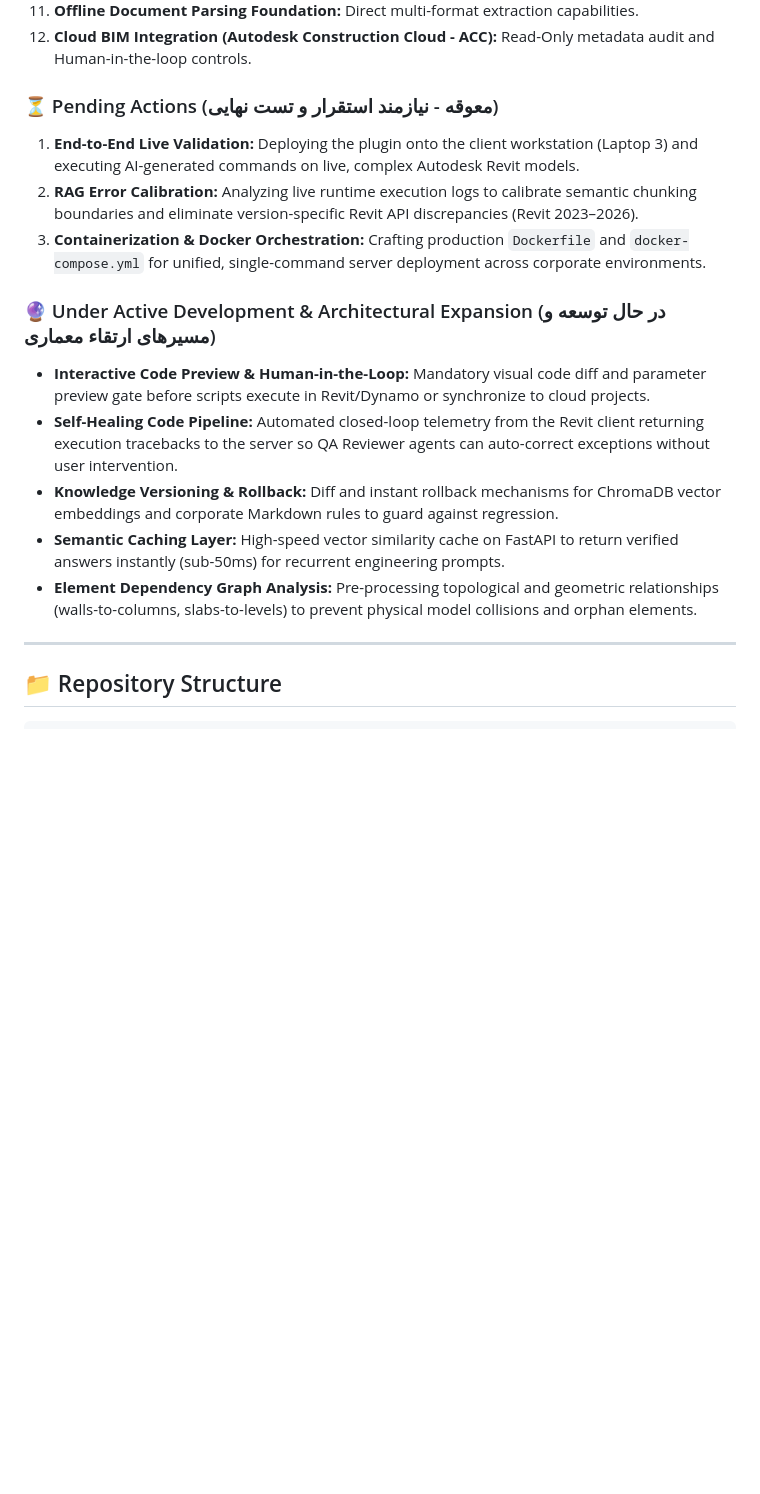
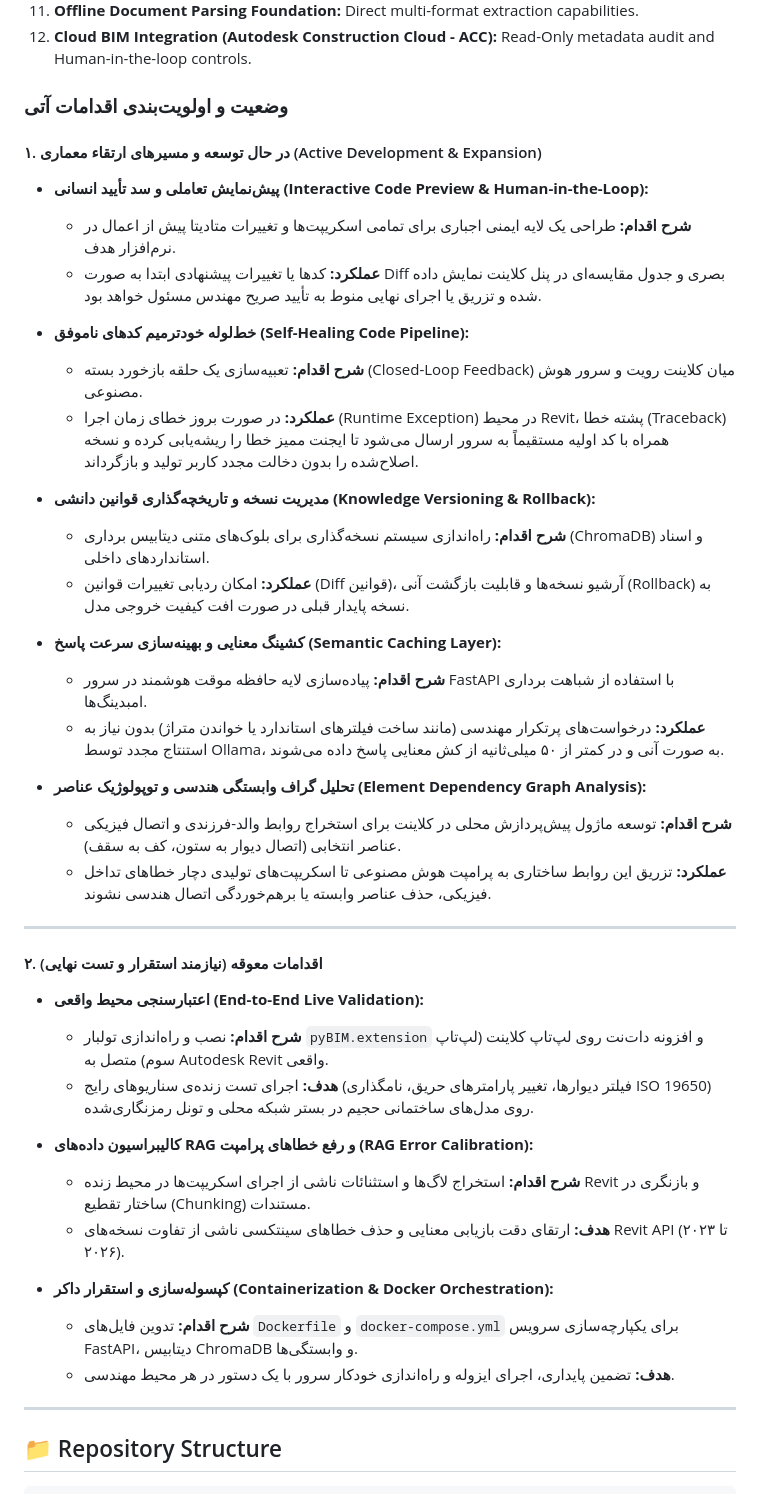
Before and after one commit to GeekOfProgramming/Sales-AI, a Markdown page: README.md, the part around the change. GitHub-like rendering; blank space fills up the shorter version.

Commit message:
docs: synchronize README.md with exact active development and pending actions sections from Roadmap-LLMs.md

```diff
--- a/README.md
+++ b/README.md
@@ -200,17 +200,46 @@ Based on the centralized master roadmap ([`C:\Projects\Roadmap-LLMs.md`](file://
 11. **Offline Document Parsing Foundation:** Direct multi-format extraction capabilities.
 12. **Cloud BIM Integration (Autodesk Construction Cloud - ACC):** Read-Only metadata audit and Human-in-the-loop controls.
 
-### ⏳ Pending Actions (معوقه - نیازمند استقرار و تست نهایی)
-1. **End-to-End Live Validation:** Deploying the plugin onto the client workstation (Laptop 3) and executing AI-generated commands on live, complex Autodesk Revit models.
-2. **RAG Error Calibration:** Analyzing live runtime execution logs to calibrate semantic chunking boundaries and eliminate version-specific Revit API discrepancies (Revit 2023–2026).
-3. **Containerization & Docker Orchestration:** Crafting production `Dockerfile` and `docker-compose.yml` for unified, single-command server deployment across corporate environments.
+### وضعیت و اولویت‌بندی اقدامات آتی
 
-### 🔮 Under Active Development & Architectural Expansion (در حال توسعه و مسیرهای ارتقاء معماری)
-- **Interactive Code Preview & Human-in-the-Loop:** Mandatory visual code diff and parameter preview gate before scripts execute in Revit/Dynamo or synchronize to cloud projects.
-- **Self-Healing Code Pipeline:** Automated closed-loop telemetry from the Revit client returning execution tracebacks to the server so QA Reviewer agents can auto-correct exceptions without user intervention.
-- **Knowledge Versioning & Rollback:** Diff and instant rollback mechanisms for ChromaDB vector embeddings and corporate Markdown rules to guard against regression.
-- **Semantic Caching Layer:** High-speed vector similarity cache on FastAPI to return verified answers instantly (sub-50ms) for recurrent engineering prompts.
-- **Element Dependency Graph Analysis:** Pre-processing topological and geometric relationships (walls-to-columns, slabs-to-levels) to prevent physical model collisions and orphan elements.
+#### ۱. در حال توسعه و مسیرهای ارتقاء معماری (Active Development & Expansion)
+
+* **پیش‌نمایش تعاملی و سد تأیید انسانی (Interactive Code Preview & Human-in-the-Loop):**
+  * **شرح اقدام:** طراحی یک لایه ایمنی اجباری برای تمامی اسکریپت‌ها و تغییرات متادیتا پیش از اعمال در نرم‌افزار هدف.
+  * **عملکرد:** کدها یا تغییرات پیشنهادی ابتدا به صورت Diff بصری و جدول مقایسه‌ای در پنل کلاینت نمایش داده شده و تزریق یا اجرای نهایی منوط به تأیید صریح مهندس مسئول خواهد بود.
+
+* **خط‌لوله خودترمیم کدهای ناموفق (Self-Healing Code Pipeline):**
+  * **شرح اقدام:** تعبیه‌سازی یک حلقه بازخورد بسته (Closed-Loop Feedback) میان کلاینت رویت و سرور هوش مصنوعی.
+  * **عملکرد:** در صورت بروز خطای زمان اجرا (Runtime Exception) در محیط Revit، پشته خطا (Traceback) همراه با کد اولیه مستقیماً به سرور ارسال می‌شود تا ایجنت ممیز خطا را ریشه‌یابی کرده و نسخه اصلاح‌شده را بدون دخالت مجدد کاربر تولید و بازگرداند.
+
+* **مدیریت نسخه و تاریخچه‌گذاری قوانین دانشی (Knowledge Versioning & Rollback):**
+  * **شرح اقدام:** راه‌اندازی سیستم نسخه‌گذاری برای بلوک‌های متنی دیتابیس برداری (ChromaDB) و اسناد استانداردهای داخلی.
+  * **عملکرد:** امکان ردیابی تغییرات قوانین (Diff قوانین)، آرشیو نسخه‌ها و قابلیت بازگشت آنی (Rollback) به نسخه پایدار قبلی در صورت افت کیفیت خروجی مدل.
+
+* **کشینگ معنایی و بهینه‌سازی سرعت پاسخ (Semantic Caching Layer):**
+  * **شرح اقدام:** پیاده‌سازی لایه حافظه موقت هوشمند در سرور FastAPI با استفاده از شباهت برداری امبدینگ‌ها.
+  * **عملکرد:** درخواست‌های پرتکرار مهندسی (مانند ساخت فیلترهای استاندارد یا خواندن متراژ) بدون نیاز به استنتاج مجدد توسط Ollama، به صورت آنی و در کمتر از ۵۰ میلی‌ثانیه از کش معنایی پاسخ داده می‌شوند.
+
+* **تحلیل گراف وابستگی هندسی و توپولوژیک عناصر (Element Dependency Graph Analysis):**
+  * **شرح اقدام:** توسعه ماژول پیش‌پردازش محلی در کلاینت برای استخراج روابط والد-فرزندی و اتصال فیزیکی عناصر انتخابی (اتصال دیوار به ستون، کف به سقف).
+  * **عملکرد:** تزریق این روابط ساختاری به پرامپت هوش مصنوعی تا اسکریپت‌های تولیدی دچار خطاهای تداخل فیزیکی، حذف عناصر وابسته یا برهم‌خوردگی اتصال هندسی نشوند.
+
+---
+
+#### ۲. اقدامات معوقه (نیازمند استقرار و تست نهایی)
+
+* **اعتبارسنجی محیط واقعی (End-to-End Live Validation):**
+  * **شرح اقدام:** نصب و راه‌اندازی تولبار `pyBIM.extension` و افزونه دات‌نت روی لپ‌تاپ کلاینت (لپ‌تاپ سوم) متصل به Autodesk Revit واقعی.
+  * **هدف:** اجرای تست زنده‌ی سناریوهای رایج (فیلتر دیوارها، تغییر پارامترهای حریق، نامگذاری ISO 19650) روی مدل‌های ساختمانی حجیم در بستر شبکه محلی و تونل رمزنگاری‌شده.
+
+* **کالیبراسیون داده‌های RAG و رفع خطاهای پرامپت (RAG Error Calibration):**
+  * **شرح اقدام:** استخراج لاگ‌ها و استثنائات ناشی از اجرای اسکریپت‌ها در محیط زنده Revit و بازنگری در ساختار تقطیع (Chunking) مستندات.
+  * **هدف:** ارتقای دقت بازیابی معنایی و حذف خطاهای سینتکسی ناشی از تفاوت نسخه‌های Revit API (۲۰۲۳ تا ۲۰۲۶).
+
+* **کپسوله‌سازی و استقرار داکر (Containerization & Docker Orchestration):**
+  * **شرح اقدام:** تدوین فایل‌های `Dockerfile` و `docker-compose.yml` برای یکپارچه‌سازی سرویس FastAPI، دیتابیس ChromaDB و وابستگی‌ها.
+  * **هدف:** تضمین پایداری، اجرای ایزوله و راه‌اندازی خودکار سرور با یک دستور در هر محیط مهندسی.
+
 
 ---
 
```
